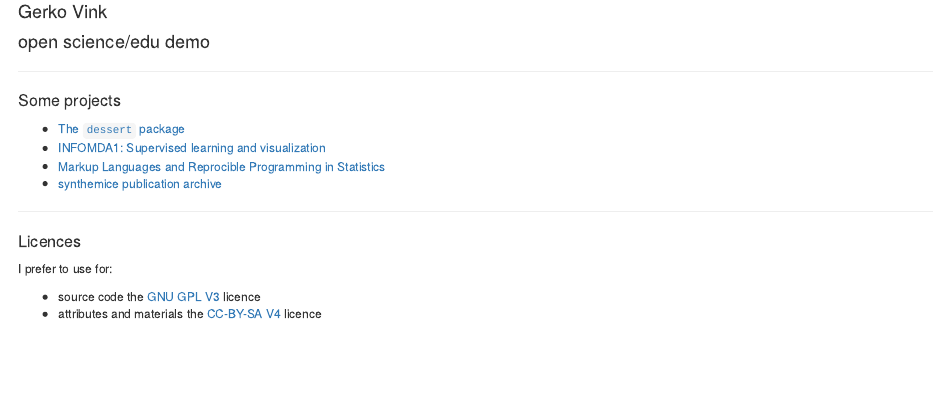
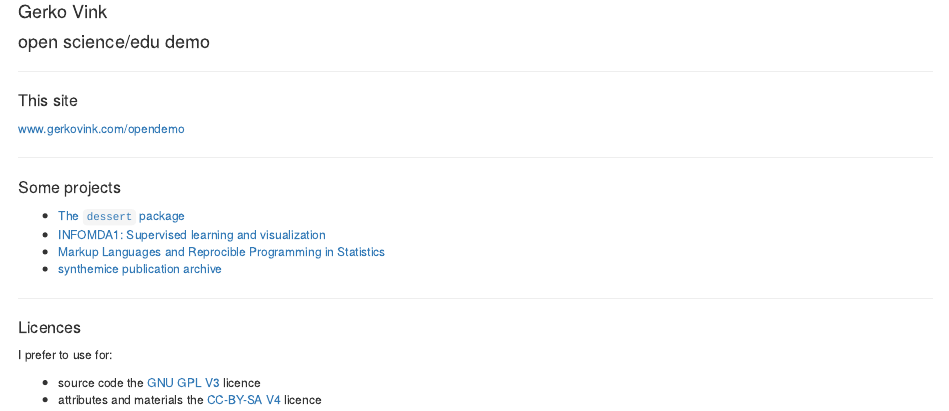
Before and after one commit to gerkovink/opendemo, an R Markdown document (index.Rmd): the page in a window 1100 px wide, from 240 px down. The pictures show the output file index.html that the author committed with the source, opened offline.

Commit message:
update landing page

```diff
--- a/index.Rmd
+++ b/index.Rmd
@@ -34,6 +34,10 @@ pre { /* Code block - determines code spacing between lines */
 }
 </style>
 
+---
+
+## This site
+[www.gerkovink.com/opendemo](https://www.gerkovink.com/opendemo)
 
 ---
 
```
Also changed, not shown: index.html.
